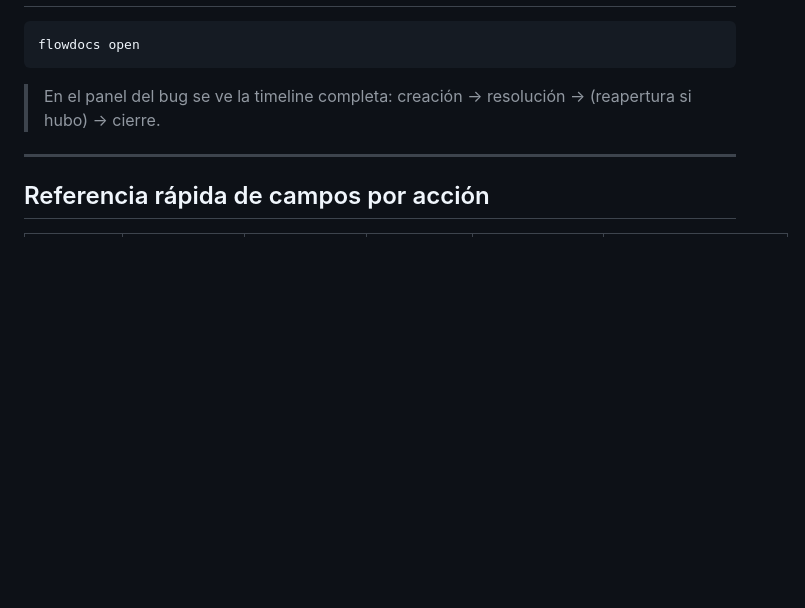
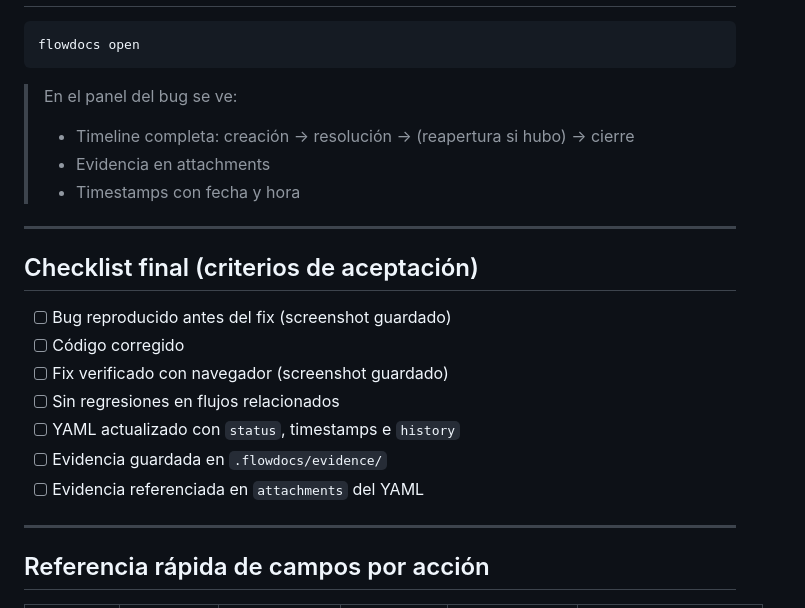
Before and after one commit to emaildevelopmentteam1-a11y/flowdocs, a Markdown page: .agent/workflows/fix-bug.md, the part around one of its changes. Rendered like a GitHub page; blank space fills up the shorter version.

````diff
--- a/.agent/workflows/fix-bug.md
+++ b/.agent/workflows/fix-bug.md
@@ -95,7 +144,22 @@ history:
 flowdocs open
 ```
 
-> En el panel del bug se ve la timeline completa: creación → resolución → (reapertura si hubo) → cierre.
+> En el panel del bug se ve:
+> - Timeline completa: creación → resolución → (reapertura si hubo) → cierre
+> - Evidencia en attachments
+> - Timestamps con fecha y hora
+
+---
+
+## Checklist final (criterios de aceptación)
+
+- [ ] Bug reproducido antes del fix (screenshot guardado)
+- [ ] Código corregido
+- [ ] Fix verificado con navegador (screenshot guardado)
+- [ ] Sin regresiones en flujos relacionados
+- [ ] YAML actualizado con `status`, timestamps e `history`
+- [ ] Evidencia guardada en `.flowdocs/evidence/`
+- [ ] Evidencia referenciada en `attachments` del YAML
 
 ---
 
````
Also changed, not shown: other parts of .agent/workflows/fix-bug.md (+79 -31 lines).
